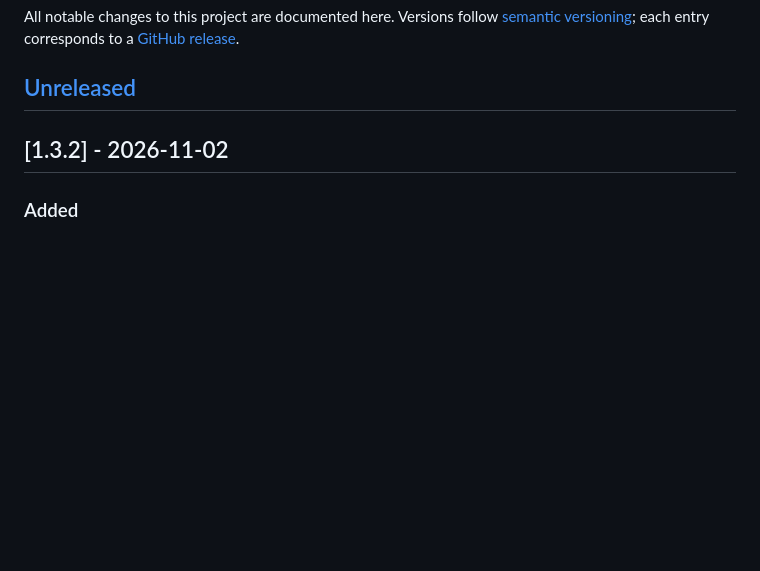
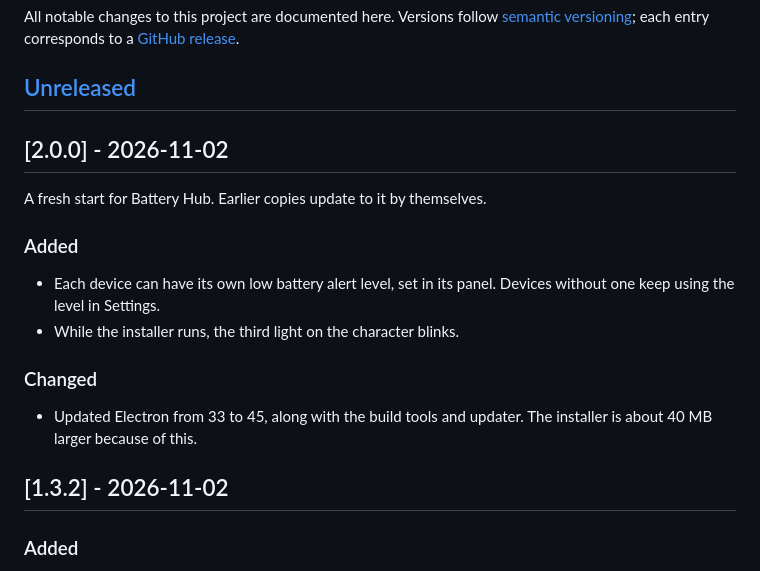
Before and after one commit to DORON177/battery-hub, a Markdown page: CHANGELOG.md, the part around the change. Rendered like a GitHub page; blank space fills up the shorter version.

Commit message:
chore: release 2.0.0
Co-Authored-By: Claude Opus 5.5 <noreply@anthropic.com>

```diff
--- a/CHANGELOG.md
+++ b/CHANGELOG.md
@@ -5,6 +5,19 @@ All notable changes to this project are documented here. Versions follow
 [GitHub release](https://github.com/DORON177/battery-hub/releases).
 
 ## [Unreleased]
+
+## [2.0.0] - 2026-11-02
+
+A fresh start for Battery Hub. Earlier copies update to it by themselves.
+
+### Added
+- Each device can have its own low battery alert level, set in its panel. Devices without one
+  keep using the level in Settings.
+- While the installer runs, the third light on the character blinks.
+
+### Changed
+- Updated Electron from 33 to 45, along with the build tools and updater. The installer is about
+  40 MB larger because of this.
 
 ## [1.3.2] - 2026-11-02
 
```
Also changed, not shown: README.md (+1 -1 lines).
